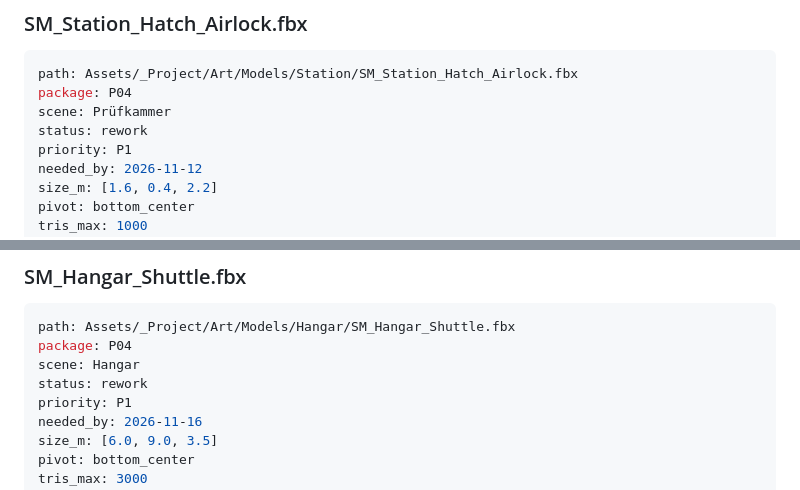
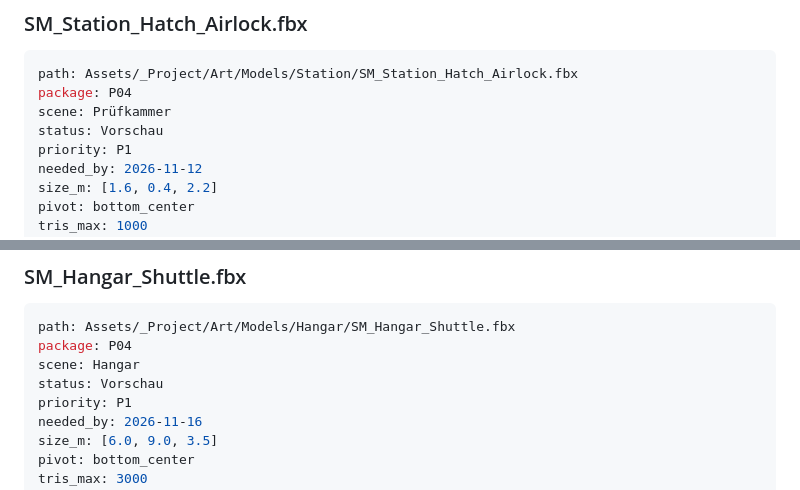
Before and after one commit to Juice-de-Orange/game-off-2026, a Markdown page: docs/ASSET-REQUESTS.md, 2 parts joined by grey strips. Drawn GitHub-style.

Commit message:
assets(P04): SM_Hangar_Shuttle, SM_Station_Hatch_Airlock (rework) - 818/298 tris, 2/1 material
Feedback 02.11. (M005 point 5): the shuttle's rear ramp is the child object Ramp with its pivot on the hinge
(localEulerAngles.x 0 = down, -112.8 = folded up, closing the rear door); the airlock hatch swings out into space,
pivot hinge_left on the hinge axis 5 cm behind the wall's space-side face, flush in the door wall when closed.
Status of both entries -> Vorschau. Lineup: docs/asset-previews/lineup_P04-rework-shuttle-hatch.png.

Co-Authored-By: Claude Opus 5.5 <noreply@anthropic.com>

```diff
--- a/docs/ASSET-REQUESTS.md
+++ b/docs/ASSET-REQUESTS.md
@@ -354,7 +354,7 @@ feedback: []
 path: Assets/_Project/Art/Models/Station/SM_Station_Hatch_Airlock.fbx
 package: P04
 scene: Prüfkammer
-status: rework
+status: Vorschau
 priority: P1
 needed_by: 2026-11-12
 size_m: [1.6, 0.4, 2.2]
@@ -826,7 +826,7 @@ feedback: []
 path: Assets/_Project/Art/Models/Hangar/SM_Hangar_Shuttle.fbx
 package: P04
 scene: Hangar
-status: rework
+status: Vorschau
 priority: P1
 needed_by: 2026-11-16
 size_m: [6.0, 9.0, 3.5]
```
Also changed, not shown: docs/asset-previews/SM_Hangar_Shuttle.png, docs/asset-previews/SM_Station_Hatch_Airlock.png, docs/asset-previews/lineup_P04-rework-shuttle-hatch.png (added), 5 other files.
